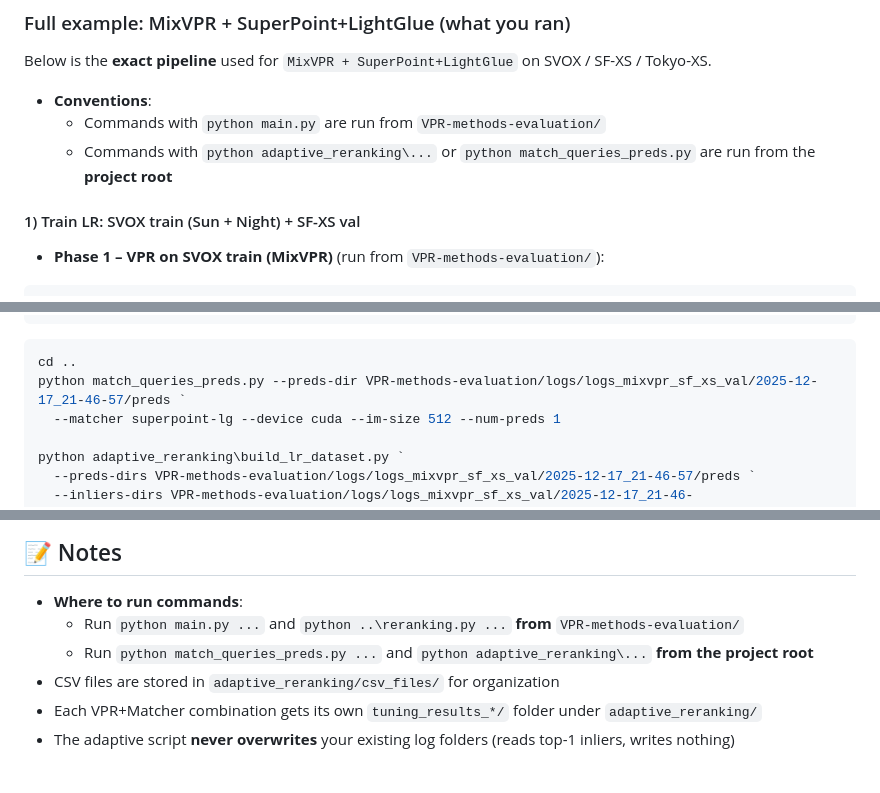
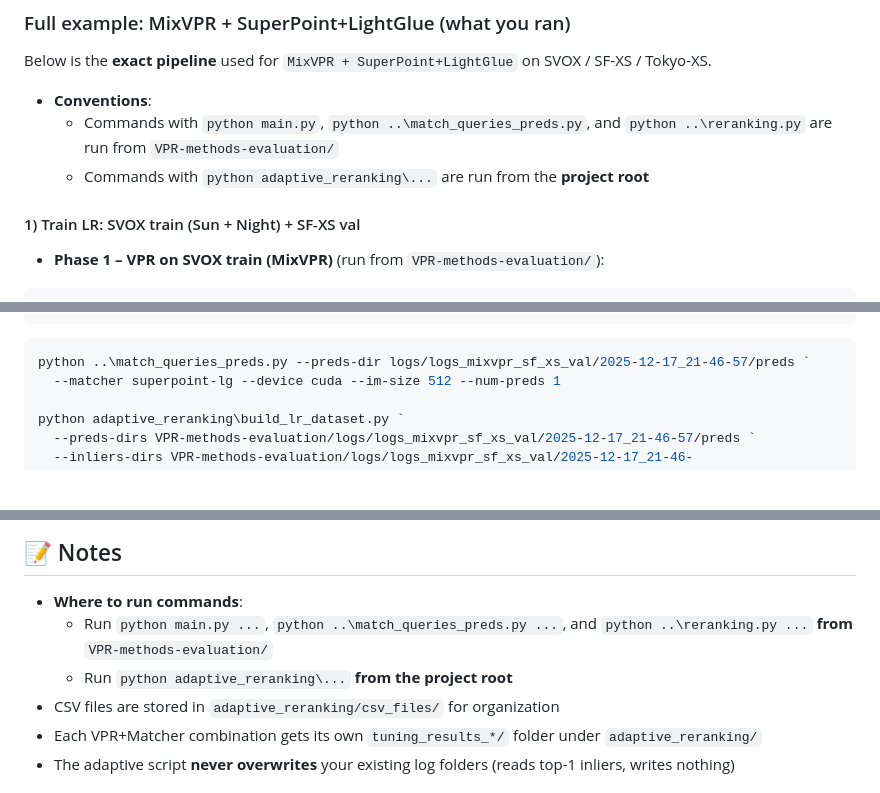
Before and after one commit to venom-mancer/Visual_Place_Recognition_Project, a Markdown page: adaptive_reranking/README.md, 3 parts joined by grey strips. Rendered like a GitHub page; blank space fills up the shorter version.

````diff
--- a/adaptive_reranking/README.md
+++ b/adaptive_reranking/README.md
@@ -171,8 +171,8 @@ Same steps, but:
 Below is the **exact pipeline** used for `MixVPR + SuperPoint+LightGlue` on SVOX / SF-XS / Tokyo-XS.
 
 - **Conventions**:
-  - Commands with `python main.py` are run from `VPR-methods-evaluation/`
-  - Commands with `python adaptive_reranking\...` or `python match_queries_preds.py` are run from the **project root**
+  - Commands with `python main.py`, `python ..\match_queries_preds.py`, and `python ..\reranking.py` are run from `VPR-methods-evaluation/`
+  - Commands with `python adaptive_reranking\...` are run from the **project root**
 
 #### 1) Train LR: SVOX train (Sun + Night) + SF-XS val
 
@@ -229,8 +230,7 @@ python main.py --method=mixvpr --backbone=ResNet50 --descriptors_dimension=4096
 ```
 
 ```powershell
-cd ..
-python match_queries_preds.py --preds-dir VPR-methods-evaluation/logs/logs_mixvpr_sf_xs_val/2025-12-17_21-46-57/preds `
+python ..\match_queries_preds.py --preds-dir logs/logs_mixvpr_sf_xs_val/2025-12-17_21-46-57/preds `
   --matcher superpoint-lg --device cuda --im-size 512 --num-preds 1
 
 python adaptive_reranking\build_lr_dataset.py `
@@ -397,8 +397,8 @@ For **CosPlace + LoFTR** on SVOX test Sun:
 ## 📝 Notes
 
 - **Where to run commands**:
-  - Run `python main.py ...` and `python ..\reranking.py ...` **from** `VPR-methods-evaluation/`
-  - Run `python match_queries_preds.py ...` and `python adaptive_reranking\...` **from the project root**
+  - Run `python main.py ...`, `python ..\match_queries_preds.py ...`, and `python ..\reranking.py ...` **from** `VPR-methods-evaluation/`
+  - Run `python adaptive_reranking\...` **from the project root**
 - CSV files are stored in `adaptive_reranking/csv_files/` for organization
 - Each VPR+Matcher combination gets its own `tuning_results_*/` folder under `adaptive_reranking/`
 - The adaptive script **never overwrites** your existing log folders (reads top-1 inliers, writes nothing)
````
Also changed, not shown: other parts of adaptive_reranking/README.md (+22 -21 lines).
